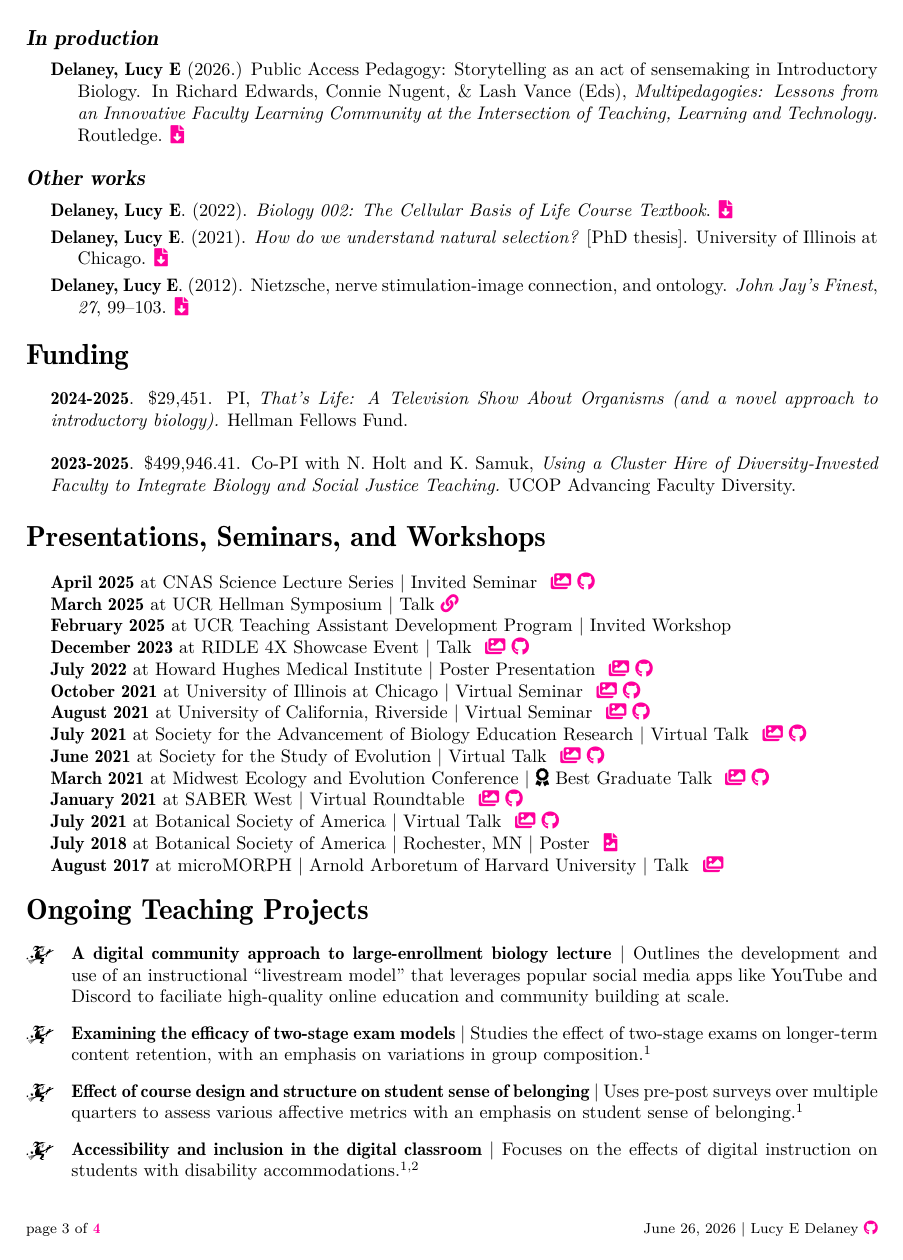
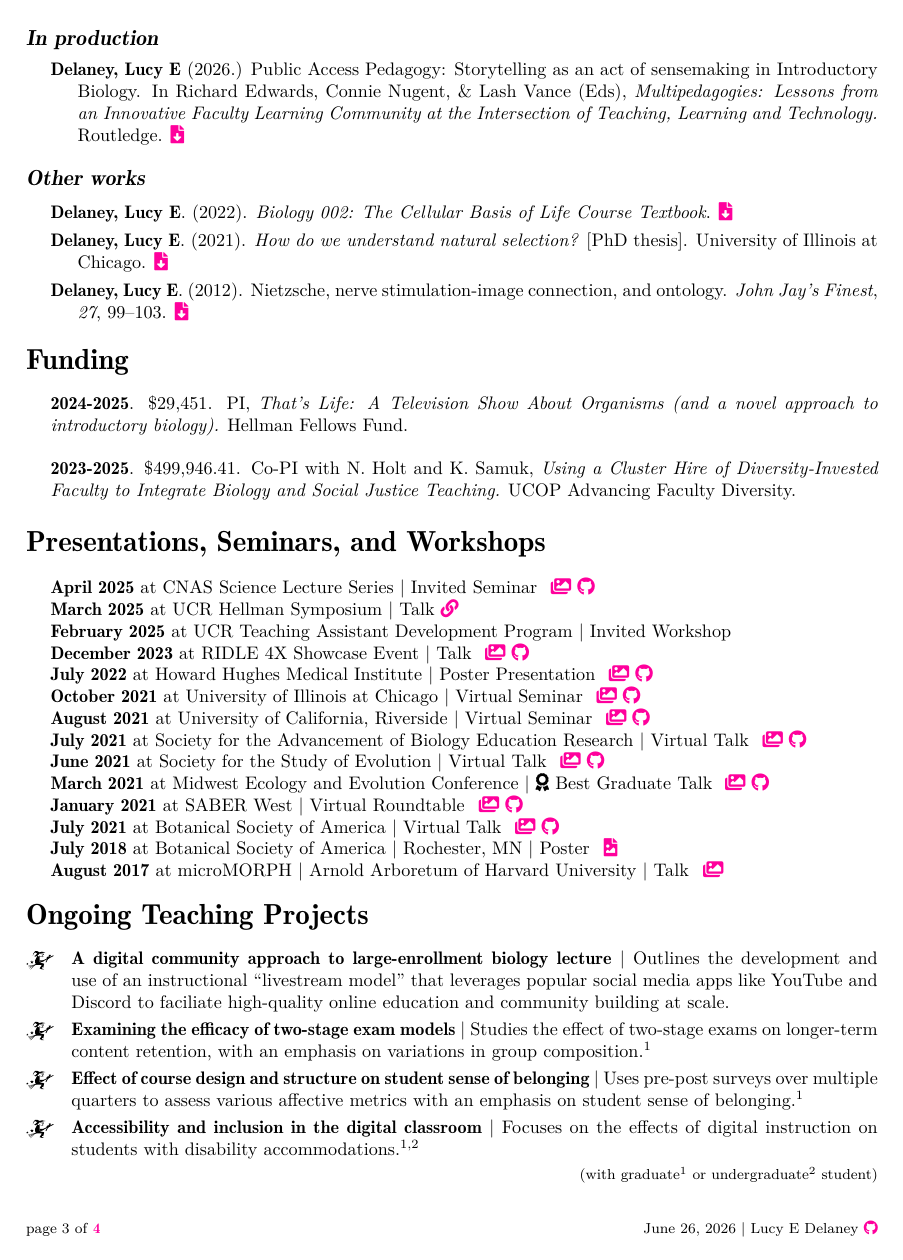
Before and after one commit to ledelaney/led-cv, a LaTeX CV (printable-cv/delaney-cv.tex): page 3 of 4. Compiled offline with XeLaTeX; a missing font is replaced by an installed copy or a similar font.

Commit message:
:pencil:

```diff
--- a/printable-cv/delaney-cv.tex
+++ b/printable-cv/delaney-cv.tex
@@ -66,7 +66,7 @@ BoldItalicFont  = MinionPro-BoldIt.otf]
 
 %For LIST spacing
 \providecommand{\tightlist}{%
-  \setlength{\itemsep}{0pt}\setlength{\parskip}{2pt}}
+  \setlength{\itemsep}{0pt}\setlength{\parskip}{3pt}}
 
 \setlist[itemize]{labelsep=1em, leftmargin=*}
 \renewcommand\labelitemi{\(\mathwitch*\)}
@@ -450,7 +450,9 @@ Arnav Kacker, undergraduate student\hfill Fall 2023--Spring 2025}
 
 \section{\fontsize{16}{48}\selectfont Ongoing Teaching Projects}
 
+
 \begin{itemize}
+\tightlist
 
 \item{\textbf{A digital community approach to large-enrollment biology lecture} $\vert$ Outlines the development and use of an instructional ``livestream model'' that leverages popular social media apps like YouTube and Discord to faciliate high-quality online education and community building at scale.}
 
```
Also changed, not shown: printable-cv/delaney-cv.tex (1 more changed lines).
